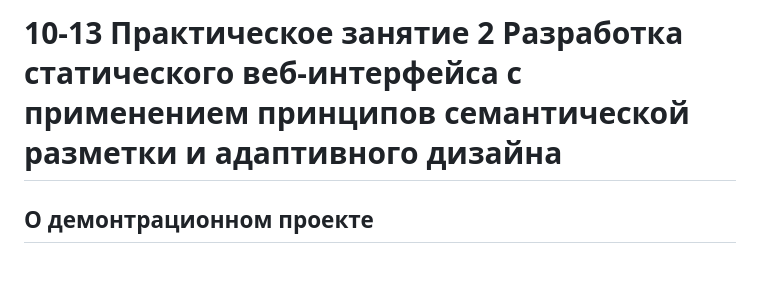
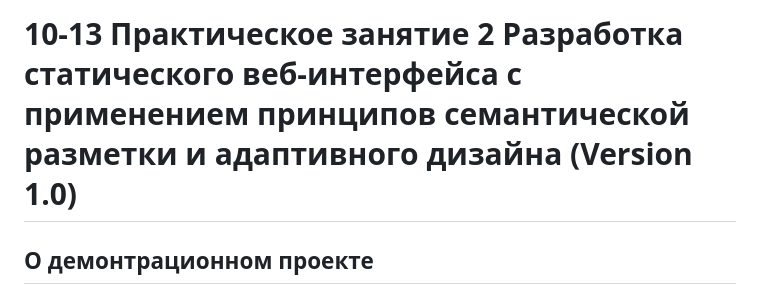
Before and after one commit to ttttyyuuu/pr2, a Markdown page: README.md, the part around the change. Rendered like a GitHub page; blank space fills up the shorter version.

Commit message:
update: README title to include version number

```diff
--- a/README.md
+++ b/README.md
@@ -1,4 +1,4 @@
-# 10-13 Практическое занятие 2 Разработка статического веб-интерфейса с применением принципов семантической разметки и адаптивного дизайна
+# 10-13 Практическое занятие 2 Разработка статического веб-интерфейса с применением принципов семантической разметки и адаптивного дизайна (Version 1.0)
 
 ## О демонтрационном проекте
 Статический веб-интерфейс для магазина компьютерных комплектующих, разработанный с применением принципов **семантической разметки** и **адаптивного дизайна**.
```
